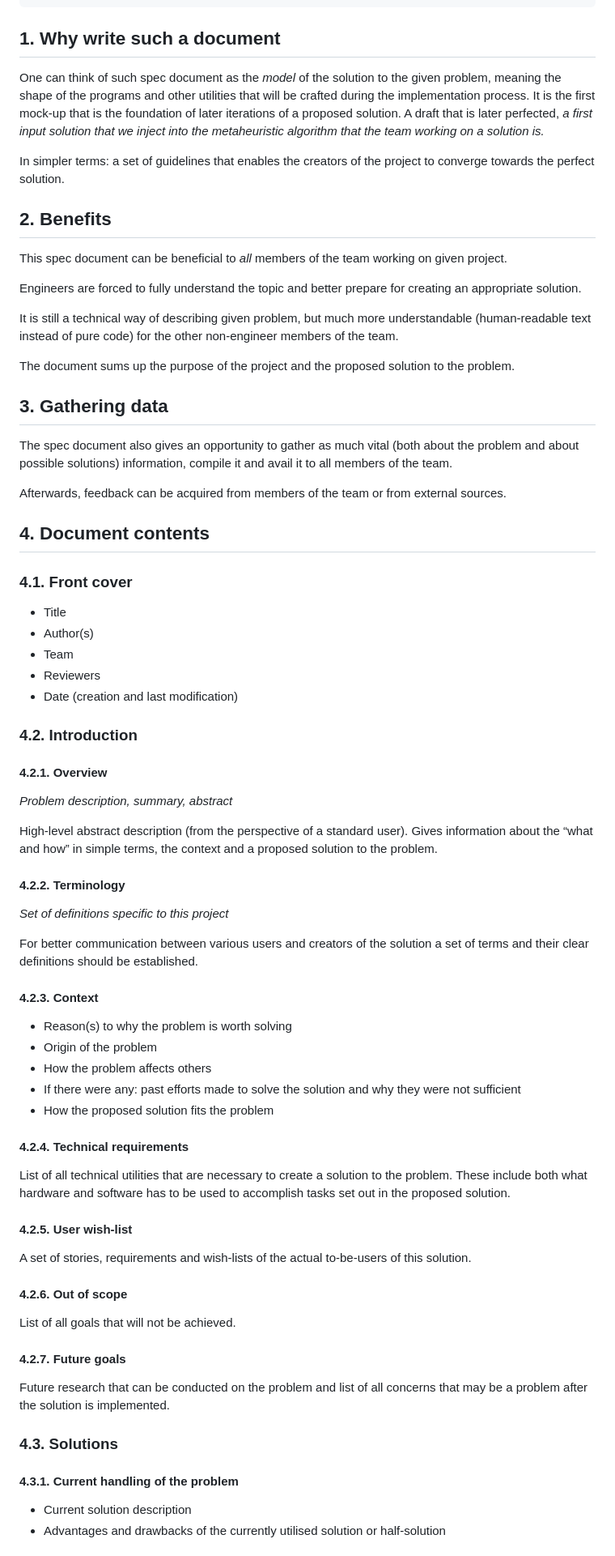
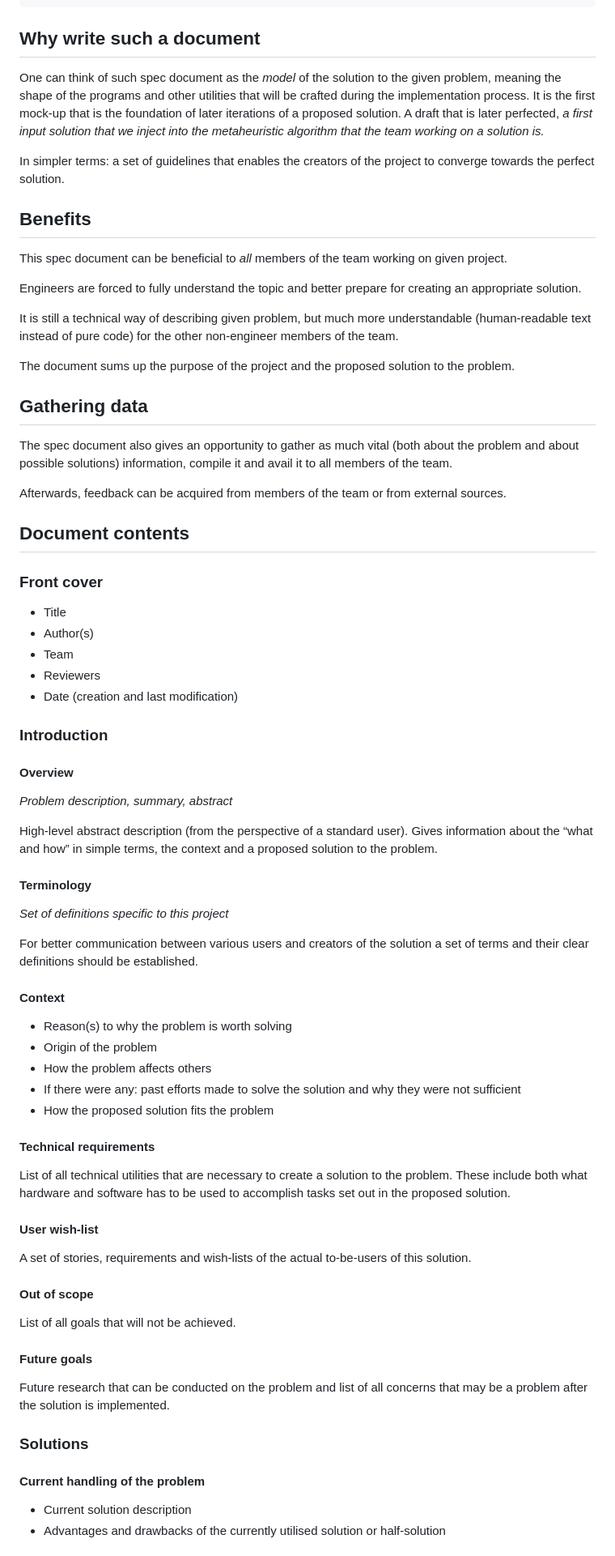
Before and after one commit to jerry-sky/personal-notebook, a Markdown page: general/technical-specification.md, the part around one of its changes. Shown at 81% size. GitHub-like rendering.

```diff
--- a/general/technical-specification.md
+++ b/general/technical-specification.md
@@ -10,13 +10,13 @@ keywords: 'software, engineering, specification, technical, code, document, data
 
 
 
-## 1. Why write such a document
+## Why write such a document
 
 One can think of such spec document as the *model* of the solution to the given problem, meaning the shape of the programs and other utilities that will be crafted during the implementation process. It is the first mock-up that is the foundation of later iterations of a proposed solution. A draft that is later perfected, *a first input solution that we inject into the metaheuristic algorithm that the team working on a solution is.*
 
 In simpler terms: a set of guidelines that enables the creators of the project to converge towards the perfect solution.
 
-## 2. Benefits
+## Benefits
 
 This spec document can be beneficial to *all* members of the team working on given project.
 
@@ -26,15 +26,15 @@ It is still a technical way of describing given problem, but much more understan
 
 The document sums up the purpose of the project and the proposed solution to the problem.
 
-## 3. Gathering data
+## Gathering data
 
 The spec document also gives an opportunity to gather as much vital (both about the problem and about possible solutions) information, compile it and avail it to all members of the team.
 
 Afterwards, feedback can be acquired from members of the team or from external sources.
 
-## 4. Document contents
+## Document contents
 
-### 4.1. Front cover
+### Front cover
 
 - Title
 - Author(s)
@@ -42,21 +42,21 @@ Afterwards, feedback can be acquired from members of the team or from external s
 - Reviewers
 - Date (creation and last modification)
 
-### 4.2. Introduction
+### Introduction
 
-#### 4.2.1. Overview
+#### Overview
 
 *Problem description, summary, abstract*
 
 High-level abstract description (from the perspective of a standard user). Gives information about the “what and how” in simple terms, the context and a proposed solution to the problem.
 
-#### 4.2.2. Terminology
+#### Terminology
 
 *Set of definitions specific to this project*
 
 For better communication between various users and creators of the solution a set of terms and their clear definitions should be established.
 
-#### 4.2.3. Context
+#### Context
 
 - Reason(s) to why the problem is worth solving
 - Origin of the problem
@@ -64,25 +64,25 @@ For better communication between various users and creators of the solution a se
 - If there were any: past efforts made to solve the solution and why they were not sufficient
 - How the proposed solution fits the problem
 
-#### 4.2.4. Technical requirements
+#### Technical requirements
 
 List of all technical utilities that are necessary to create a solution to the problem. These include both what hardware and software has to be used to accomplish tasks set out in the proposed solution.
 
-#### 4.2.5. User wish-list
+#### User wish-list
 
 A set of stories, requirements and wish-lists of the actual to-be-users of this solution.
 
-#### 4.2.6. Out of scope
+#### Out of scope
 
 List of all goals that will not be achieved.
 
-#### 4.2.7. Future goals
+#### Future goals
 
 Future research that can be conducted on the problem and list of all concerns that may be a problem after the solution is implemented.
 
-### 4.3. Solutions
+### Solutions
 
-#### 4.3.1. Current handling of the problem
+#### Current handling of the problem
 
 - Current solution description
 - Advantages and drawbacks of the currently utilised solution or half-solution
```
Also changed, not shown: other parts of general/technical-specification.md (+33 -33 lines).
